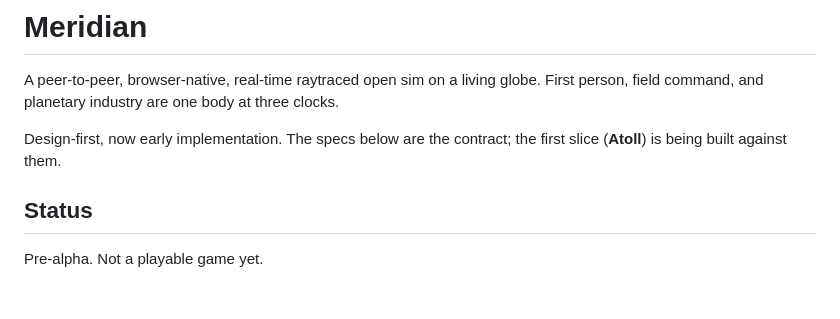
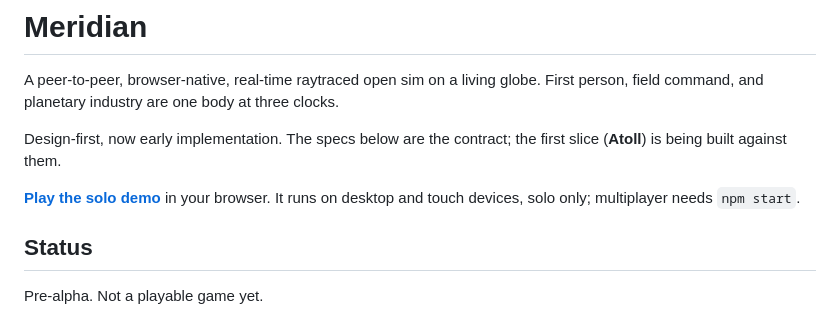
Before and after one commit to blakelapierre/meridian, a Markdown page: README.md, the part around the change. Drawn GitHub-style; blank space fills up the shorter version.

Commit message:
README: link the solo demo

```diff
--- a/README.md
+++ b/README.md
@@ -3,6 +3,8 @@
 A peer-to-peer, browser-native, real-time raytraced open sim on a living globe. First person, field command, and planetary industry are one body at three clocks.
 
 Design-first, now early implementation. The specs below are the contract; the first slice (**Atoll**) is being built against them.
+
+**[Play the solo demo](https://blakelapierre.github.io/meridian/tools/view/index.html)** in your browser. It runs on desktop and touch devices, solo only; multiplayer needs `npm start`.
 
 ## Status
 
```
